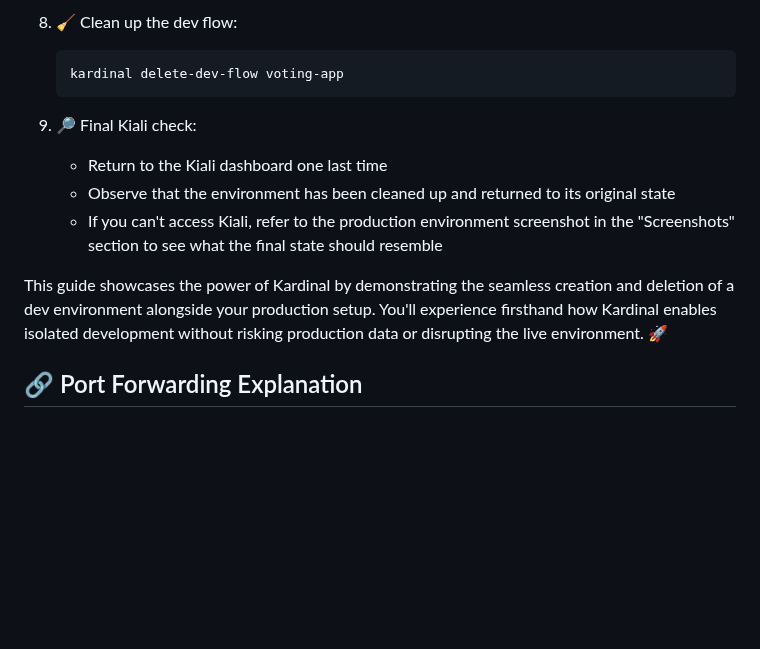
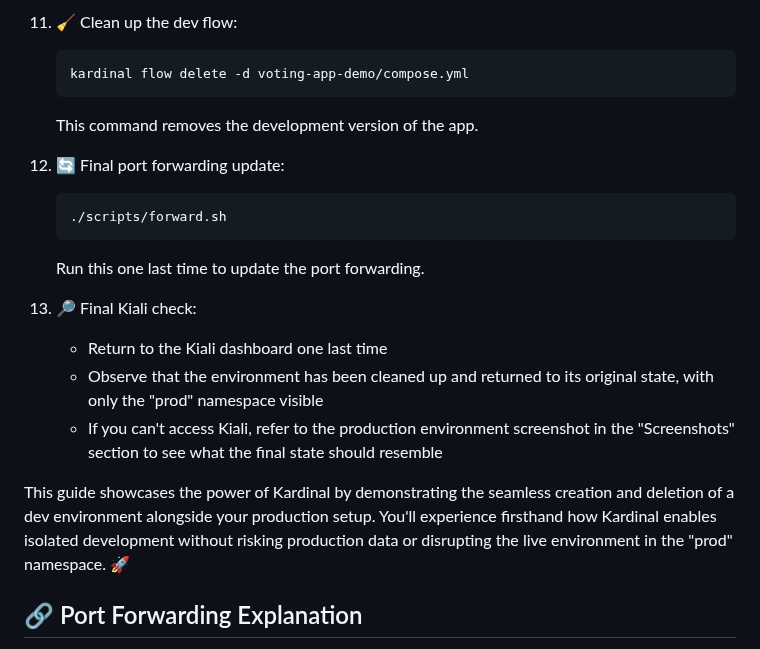
Before and after one commit to kurtosis-tech/kardinal-playground, a Markdown page: README.md, the part around one of its changes. Drawn GitHub-style; blank space fills up the shorter version.

````diff
--- a/README.md
+++ b/README.md
@@ -80,15 +98,22 @@ Follow these steps to explore the Kardinal Playground and experience the before
 
-8. 🧹 Clean up the dev flow:
-   ```
-   kardinal delete-dev-flow voting-app
-   ```
+11. 🧹 Clean up the dev flow:
+    ```
+    kardinal flow delete -d voting-app-demo/compose.yml
+    ```
+    This command removes the development version of the app.
 
-9. 🔎 Final Kiali check:
-   - Return to the Kiali dashboard one last time
-   - Observe that the environment has been cleaned up and returned to its original state
-   - If you can't access Kiali, refer to the production environment screenshot in the "Screenshots" section to see what the final state should resemble
+12. 🔄 Final port forwarding update:
+    ```
+    ./scripts/forward.sh
+    ```
+    Run this one last time to update the port forwarding.
 
-This guide showcases the power of Kardinal by demonstrating the seamless creation and deletion of a dev environment alongside your production setup. You'll experience firsthand how Kardinal enables isolated development without risking production data or disrupting the live environment. 🚀
+13. 🔎 Final Kiali check:
+    - Return to the Kiali dashboard one last time
+    - Observe that the environment has been cleaned up and returned to its original state, with only the "prod" namespace visible
+    - If you can't access Kiali, refer to the production environment screenshot in the "Screenshots" section to see what the final state should resemble
+
+This guide showcases the power of Kardinal by demonstrating the seamless creation and deletion of a dev environment alongside your production setup. You'll experience firsthand how Kardinal enables isolated development without risking production data or disrupting the live environment in the "prod" namespace. 🚀
 
 ## 🔗 Port Forwarding Explanation
 
````
Also changed, not shown: other parts of README.md (+32 -14 lines).
